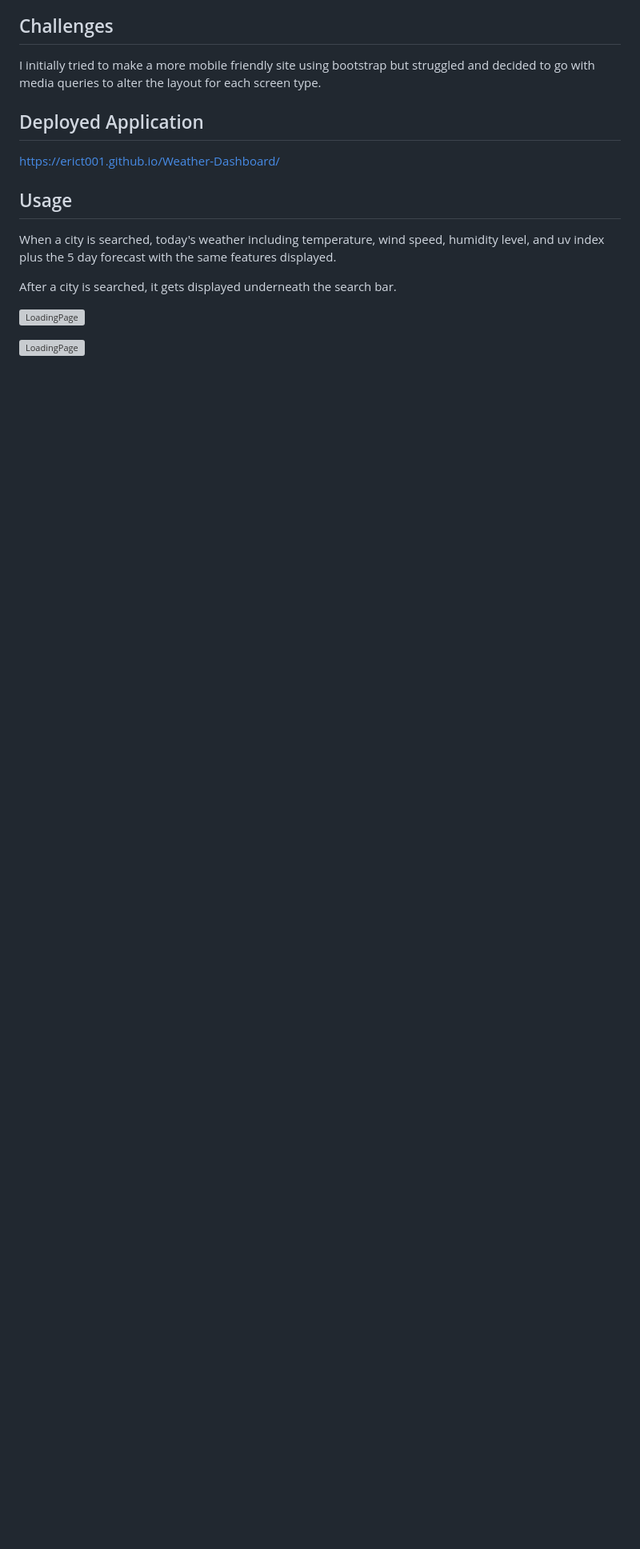
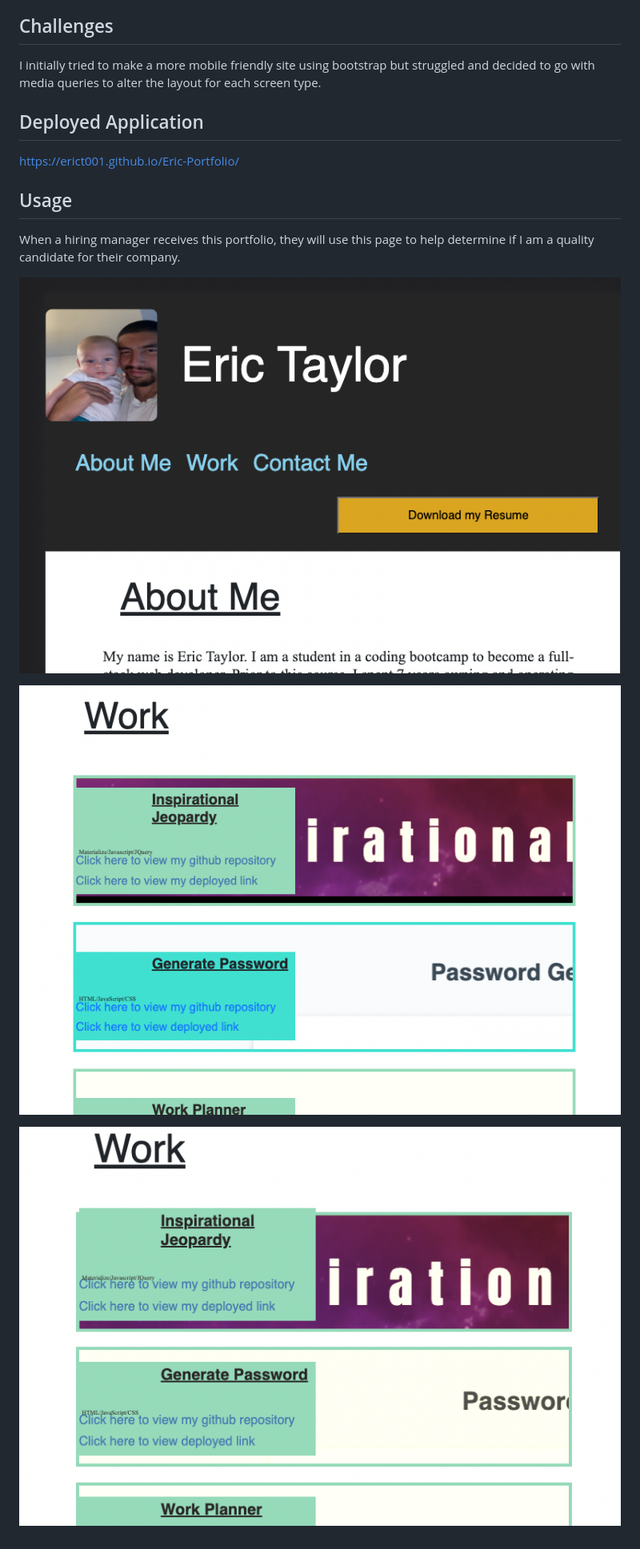
Before and after one commit to erict001/Eric-Portfolio, a Markdown page: README.md, the part around the change. Shown at 80% size. GitHub-like rendering; pictures changed too: assets/Screen Shot 2022-04-18 at 10.18.28 PM.png (added), assets/Screen Shot 2022-04-18 at 10.18.48 PM.png (added), assets/Screen Shot 2022-04-18 at 10.20.27 PM.png (added); blank space fills up the shorter version; grey boxes are pictures that could not be loaded.

```diff
--- a/README.md
+++ b/README.md
@@ -40,15 +40,16 @@ I felt successful in changing my layout to make it a more mobile-friendly option
 I initially tried to make a more mobile friendly site using bootstrap but struggled and decided to go with media queries to alter the layout for each screen type.
 
 ## Deployed Application
-https://erict001.github.io/Weather-Dashboard/
+https://erict001.github.io/Eric-Portfolio/
 
 
 ## Usage
 
-When a city is searched, today's weather including temperature, wind speed, humidity level, and uv index plus the 5 day forecast with the same features displayed.
+When a hiring manager receives this portfolio, they will use this page to help determine if I am a quality candidate for their company.
 
-After a city is searched, it gets displayed underneath the search bar.
 
-![LoadingPage](./maybe%20needed/Screen%20Shot%202022-04-17%20at%207.18.30%20PM.png)
+![Header](./assets/Screen%20Shot%202022-04-18%20at%2010.18.28%20PM.png)
 
-![LoadingPage](./maybe%20needed/Screen%20Shot%202022-04-17%20at%207.18.20%20PM.png)
+![Work Section](./assets/Screen%20Shot%202022-04-18%20at%2010.20.27%20PM.png)
+
+![Mobile Responsive](./assets/Screen%20Shot%202022-04-18%20at%2010.18.48%20PM.png)
```
Also changed, not shown: 2 other files.
